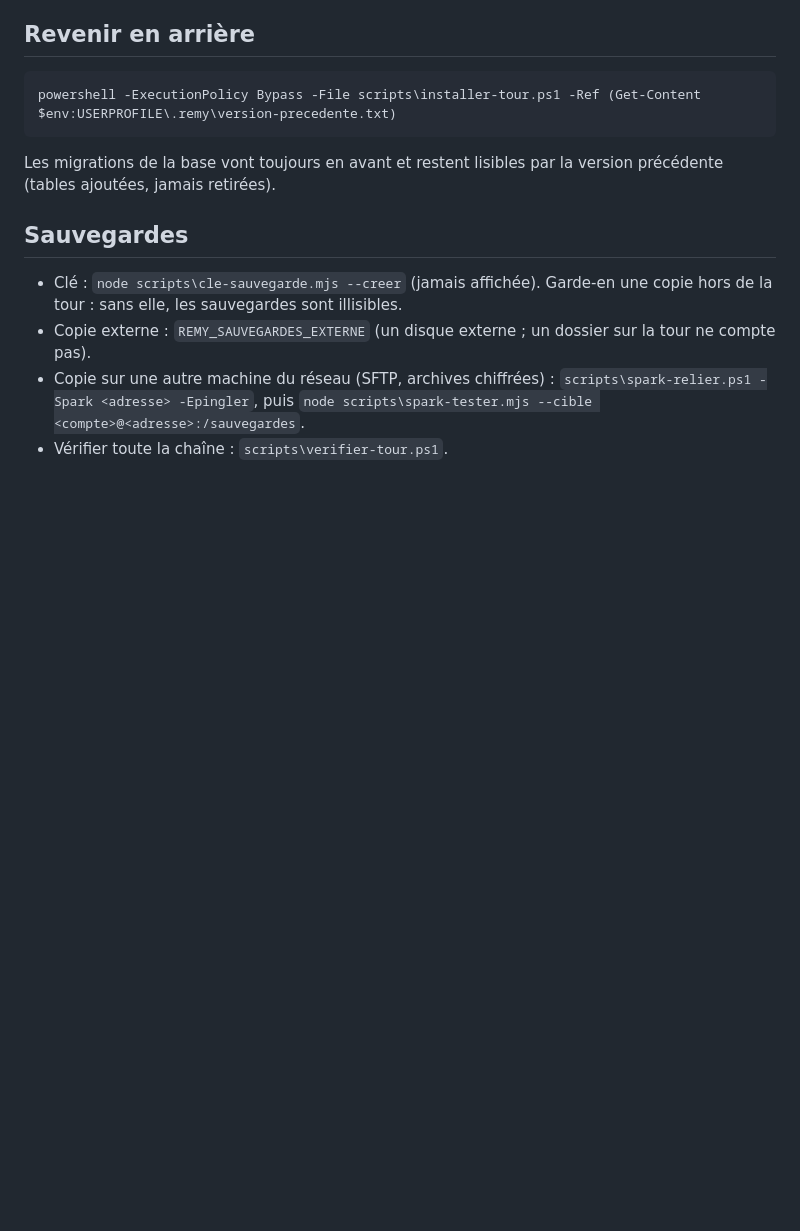
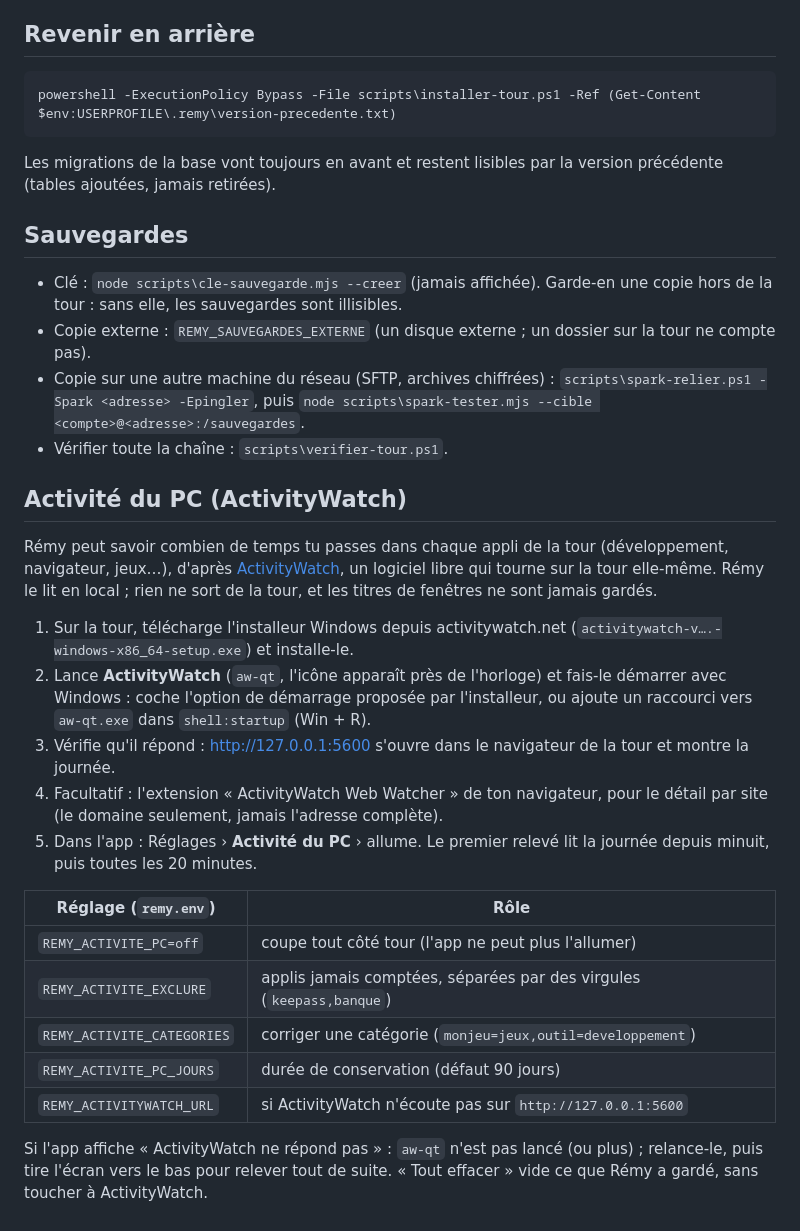
Before and after one commit to PinguReep/remy, a Markdown page: docs/tour.md, the part around the change. GitHub-like rendering; blank space fills up the shorter version.

```diff
--- a/docs/tour.md
+++ b/docs/tour.md
@@ -72,3 +72,34 @@ version précédente (tables ajoutées, jamais retirées).
   `scripts\spark-relier.ps1 -Spark <adresse> -Epingler`, puis
   `node scripts\spark-tester.mjs --cible <compte>@<adresse>:/sauvegardes`.
 - Vérifier toute la chaîne : `scripts\verifier-tour.ps1`.
+
+## Activité du PC (ActivityWatch)
+
+Rémy peut savoir combien de temps tu passes dans chaque appli de la tour
+(développement, navigateur, jeux…), d'après [ActivityWatch](https://activitywatch.net),
+un logiciel libre qui tourne sur la tour elle-même. Rémy le lit en local ; rien
+ne sort de la tour, et les titres de fenêtres ne sont jamais gardés.
+
+1. Sur la tour, télécharge l'installeur Windows depuis activitywatch.net
+   (`activitywatch-v….-windows-x86_64-setup.exe`) et installe-le.
+2. Lance **ActivityWatch** (`aw-qt`, l'icône apparaît près de l'horloge) et fais-le
+   démarrer avec Windows : coche l'option de démarrage proposée par l'installeur,
+   ou ajoute un raccourci vers `aw-qt.exe` dans `shell:startup` (Win + R).
+3. Vérifie qu'il répond : <http://127.0.0.1:5600> s'ouvre dans le navigateur de
+   la tour et montre la journée.
+4. Facultatif : l'extension « ActivityWatch Web Watcher » de ton navigateur, pour
+   le détail par site (le domaine seulement, jamais l'adresse complète).
+5. Dans l'app : Réglages › **Activité du PC** › allume. Le premier relevé lit la
+   journée depuis minuit, puis toutes les 20 minutes.
+
+| Réglage (`remy.env`) | Rôle |
+| --- | --- |
+| `REMY_ACTIVITE_PC=off` | coupe tout côté tour (l'app ne peut plus l'allumer) |
+| `REMY_ACTIVITE_EXCLURE` | applis jamais comptées, séparées par des virgules (`keepass,banque`) |
+| `REMY_ACTIVITE_CATEGORIES` | corriger une catégorie (`monjeu=jeux,outil=developpement`) |
+| `REMY_ACTIVITE_PC_JOURS` | durée de conservation (défaut 90 jours) |
+| `REMY_ACTIVITYWATCH_URL` | si ActivityWatch n'écoute pas sur `http://127.0.0.1:5600` |
+
+Si l'app affiche « ActivityWatch ne répond pas » : `aw-qt` n'est pas lancé (ou
+plus) ; relance-le, puis tire l'écran vers le bas pour relever tout de suite.
+« Tout effacer » vide ce que Rémy a gardé, sans toucher à ActivityWatch.
```
Also changed, not shown: docs/journal-technique.md (+36 -1 lines).
